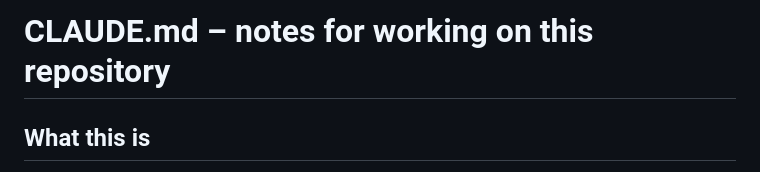
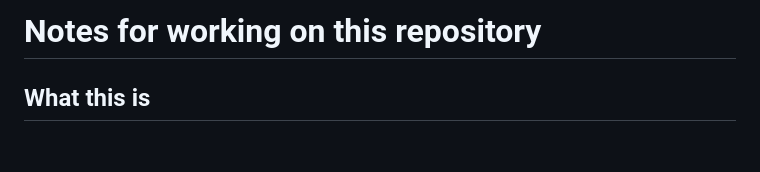
Before and after one commit to Azentrius/cockpit-image-update-monitor, a Markdown page: .claude/CLAUDE.md, the part around the change. GitHub-like rendering; blank space fills up the shorter version.

Commit message:
Move the working notes into .claude/

```diff
--- a/CLAUDE.md
+++ b/.claude/CLAUDE.md
@@ -1,4 +1,4 @@
-# CLAUDE.md – notes for working on this repository
+# Notes for working on this repository
 
 ## What this is
 
```
